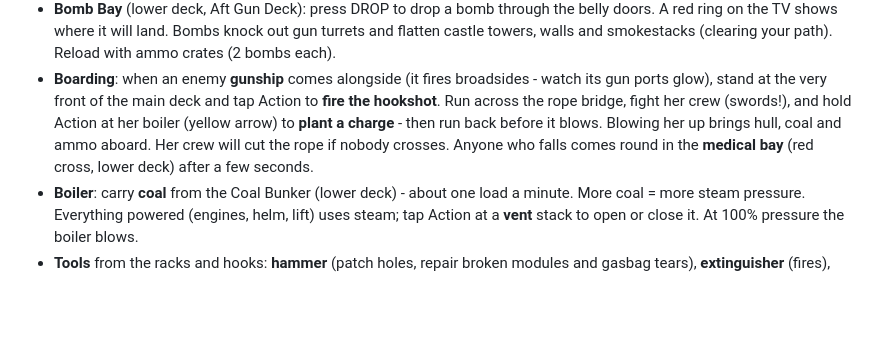
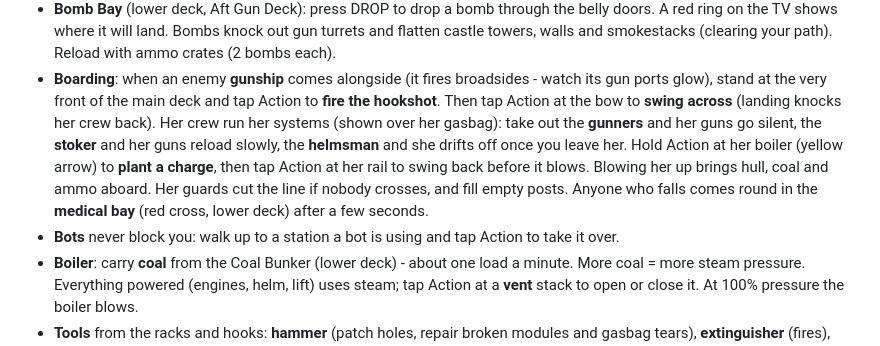
Before and after one commit to NUTELLA-DAD/QR-PHONE-GAME, a Markdown page: README.md, the part around the change. Rendered like a GitHub page; blank space fills up the shorter version.

Commit message:
README: swinging, gunship crew roles, bumping bots
Co-Authored-By: Claude Opus 5.5 <noreply@anthropic.com>

```diff
--- a/README.md
+++ b/README.md
@@ -49,10 +49,14 @@ TV buttons: **Add 4 bot crew** (bots crew stations for you, great for small grou
   towers, walls and smokestacks (clearing your path). Reload with ammo crates (2 bombs each).
 - **Boarding**: when an enemy **gunship** comes alongside (it fires broadsides - watch its gun
   ports glow), stand at the very front of the main deck and tap Action to **fire the hookshot**.
-  Run across the rope bridge, fight her crew (swords!), and hold Action at her boiler (yellow
-  arrow) to **plant a charge** - then run back before it blows. Blowing her up brings hull, coal
-  and ammo aboard. Her crew will cut the rope if nobody crosses. Anyone who falls comes round in
-  the **medical bay** (red cross, lower deck) after a few seconds.
+  Then tap Action at the bow to **swing across** (landing knocks her crew back). Her crew run her
+  systems (shown over her gasbag): take out the **gunners** and her guns go silent, the **stoker**
+  and her guns reload slowly, the **helmsman** and she drifts off once you leave her. Hold Action at
+  her boiler (yellow arrow) to **plant a charge**, then tap Action at her rail to swing back before
+  it blows. Blowing her up brings hull, coal and ammo aboard. Her guards cut the line if nobody
+  crosses, and fill empty posts. Anyone who falls comes round in the **medical bay** (red cross,
+  lower deck) after a few seconds.
+- **Bots** never block you: walk up to a station a bot is using and tap Action to take it over.
 - **Boiler**: carry **coal** from the Coal Bunker (lower deck) - about one load a minute. More
   coal = more steam pressure.
   Everything powered (engines, helm, lift) uses steam; tap Action at a **vent** stack to open or
```
